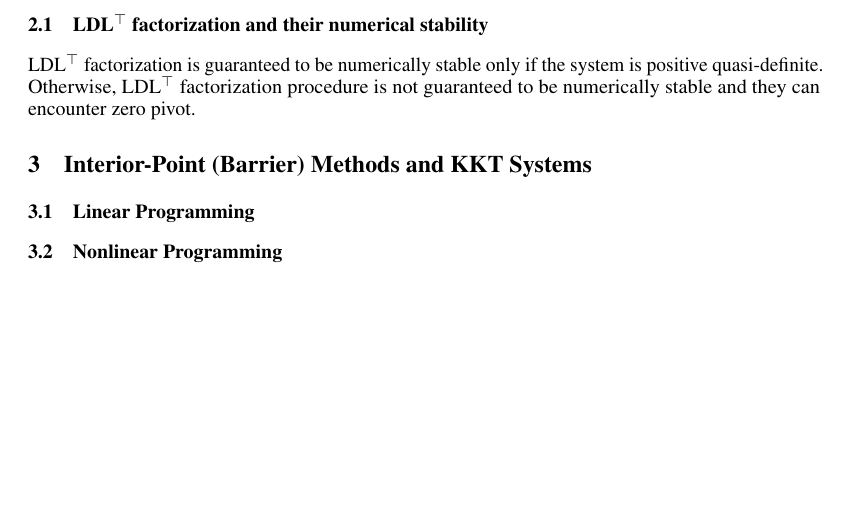
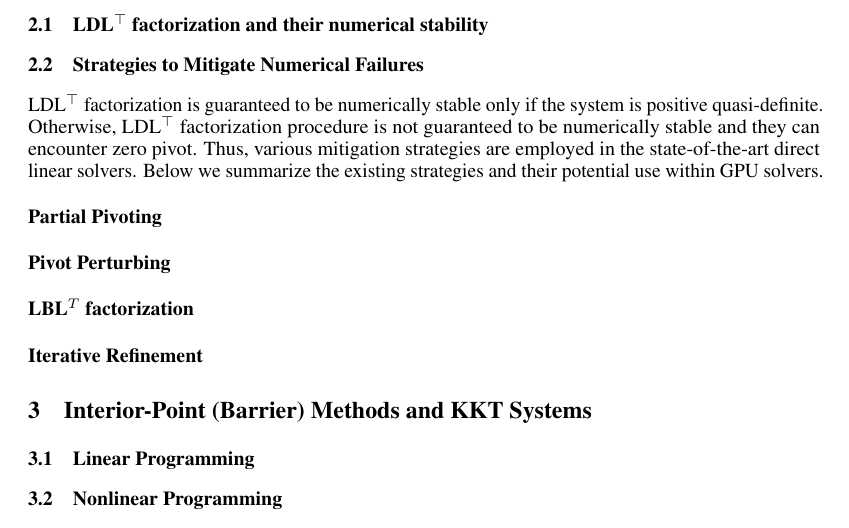
Before and after one commit to MadNLP/neurips2025-mathprog-on-gpu, a LaTeX paper (tex/main.tex): part of page 2 of 9, cut so that both start at the same text, the shorter picture padded with empty space. Compiled offline with pdfLaTeX.

Commit message:
some further structuring

```diff
--- a/tex/main.tex
+++ b/tex/main.tex
@@ -189,10 +191,18 @@ Although GPU solvers has made significant progress in the recent years, their nu
 \subsection{LDL$^\top$ factorization and their numerical stability}
 % some basic description of LDLT factorization algorihthm, highlighting their usage within convex solvers.
 
+\subsection{Strategies to Mitigate Numerical Failures}
+
 LDL$^\top$ factorization is guaranteed to be numerically stable only if the system is positive quasi-definite.
 Otherwise, LDL$^\top$ factorization procedure is not guaranteed to be numerically stable and they can encounter zero pivot.
+Thus, various mitigation strategies are employed in the state-of-the-art direct linear solvers.
+Below we summarize the existing strategies and their potential use within GPU solvers.
 
 % discuss the strategies to mitigate the numerical failure; partial pivoting, LBL^T, pivot perturbing, iterative refinement
+\paragraph{Partial Pivoting}
+\paragraph{Pivot Perturbing}
+\paragraph{LBL$^T$ factorization}
+\paragraph{Iterative Refinement}
 
 \section{Interior-Point (Barrier) Methods and KKT Systems}
 %% SS: Francois, could you lead writing this section? I can also take a pass.
```
Also changed, not shown: tex/main.tex (2 more changed lines).
